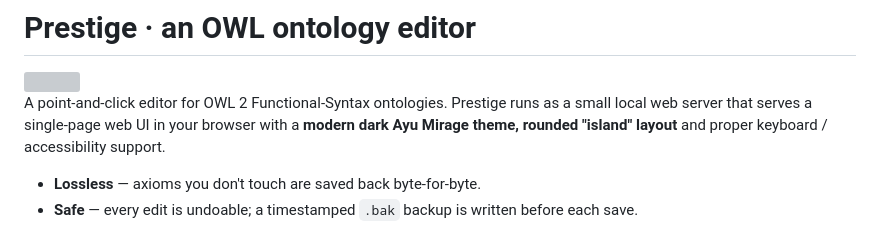
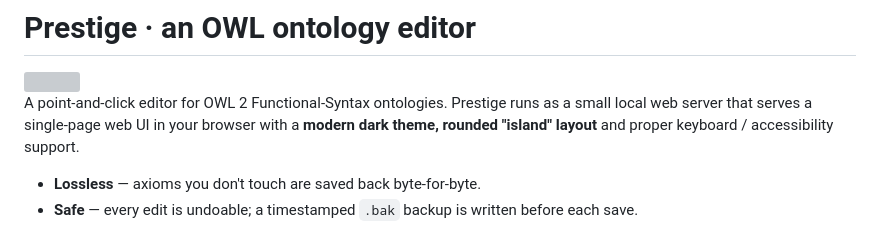
Before and after one commit to masluny/prestige, a Markdown page: README.md, the part around the change. Rendered like a GitHub page; grey boxes are pictures that could not be loaded.

Commit message:
Update README to simplify theme descriptions

```diff
--- a/README.md
+++ b/README.md
@@ -4,7 +4,7 @@
 
 A point-and-click editor for OWL 2 Functional-Syntax ontologies. Prestige runs
 as a small local web server that serves a single-page web UI in your browser
-with a **modern dark Ayu Mirage theme, rounded "island" layout** and proper
+with a **modern dark theme, rounded "island" layout** and proper
 keyboard / accessibility support.
 
 - **Lossless** — axioms you don't touch are saved back byte-for-byte.
```
